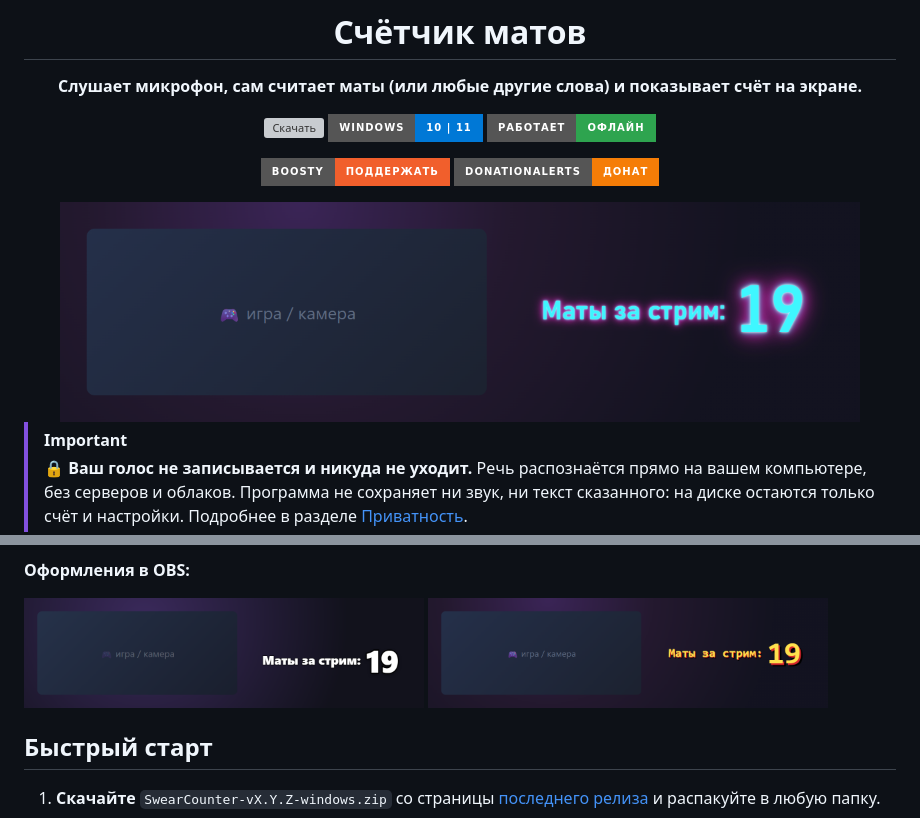
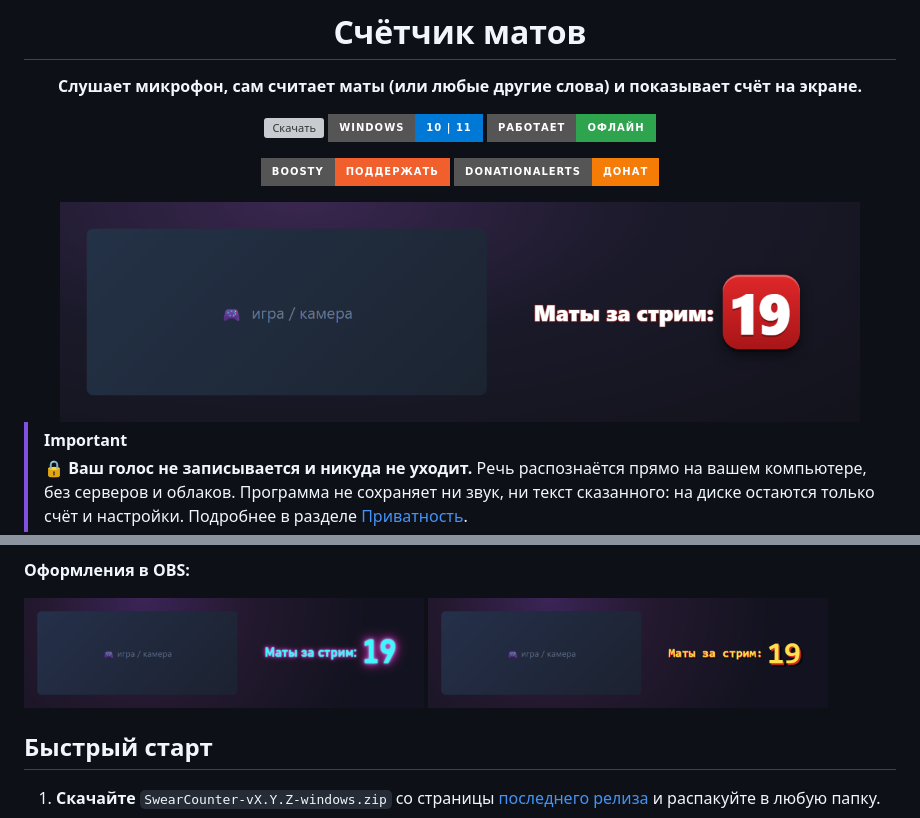
Before and after one commit to vvallikk/SwearCounter, a Markdown page: README.md, 2 parts joined by grey strips. GitHub-like rendering; pictures changed too: docs/screenshots/overlay-censor.png (added); badges without logos; grey boxes are pictures that could not be loaded.

Commit message:
README: фирменное оформление Цензура на скриншотах

```diff
--- a/README.md
+++ b/README.md
@@ -13,7 +13,7 @@
 [![Поддержать на Boosty](https://img.shields.io/badge/Boosty-%D0%BF%D0%BE%D0%B4%D0%B4%D0%B5%D1%80%D0%B6%D0%B0%D1%82%D1%8C-F15F2C?style=for-the-badge&logo=boosty&logoColor=white)](https://boosty.to/walikk/single-payment/donation/834276/target?share=target_link)
 [![Донат на DonationAlerts](https://img.shields.io/badge/DonationAlerts-%D0%B4%D0%BE%D0%BD%D0%B0%D1%82-F57D07?style=for-the-badge)](https://www.donationalerts.com/r/vvalikk)
 
-<img src="docs/screenshots/overlay-neon.png" alt="Счётчик на стриме, оформление Неон" width="800">
+<img src="docs/screenshots/overlay-censor.png" alt="Счётчик на стриме, оформление Цензура" width="800">
 
 </div>
 
@@ -109,7 +109,7 @@
 
 **Оформления в OBS:**
 
-<img src="docs/screenshots/overlay-classic.png" alt="Оформление Классика" width="400">
+<img src="docs/screenshots/overlay-neon.png" alt="Оформление Неон" width="400">
 <img src="docs/screenshots/overlay-retro.png" alt="Оформление Ретро" width="400">
 
 ## Быстрый старт
```
